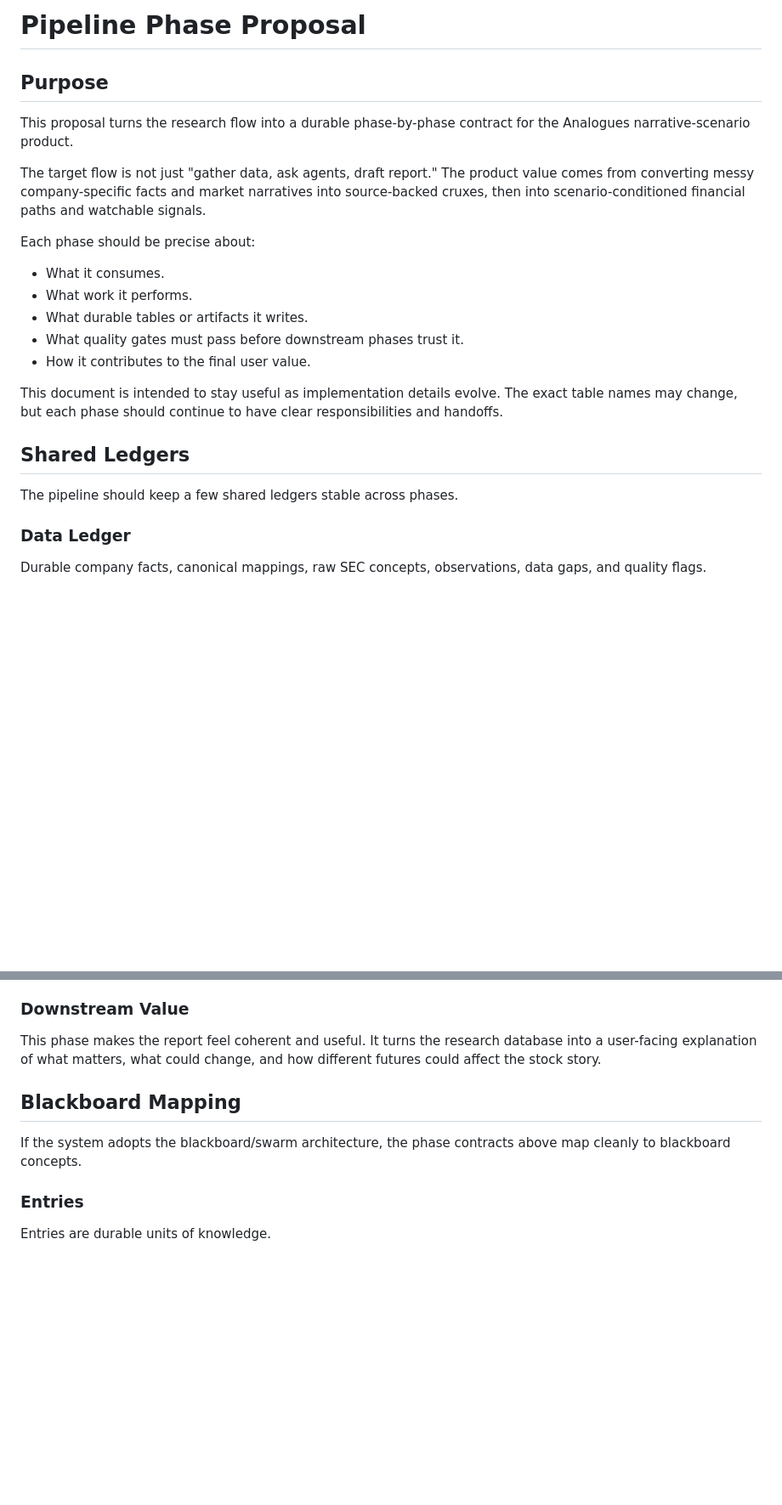
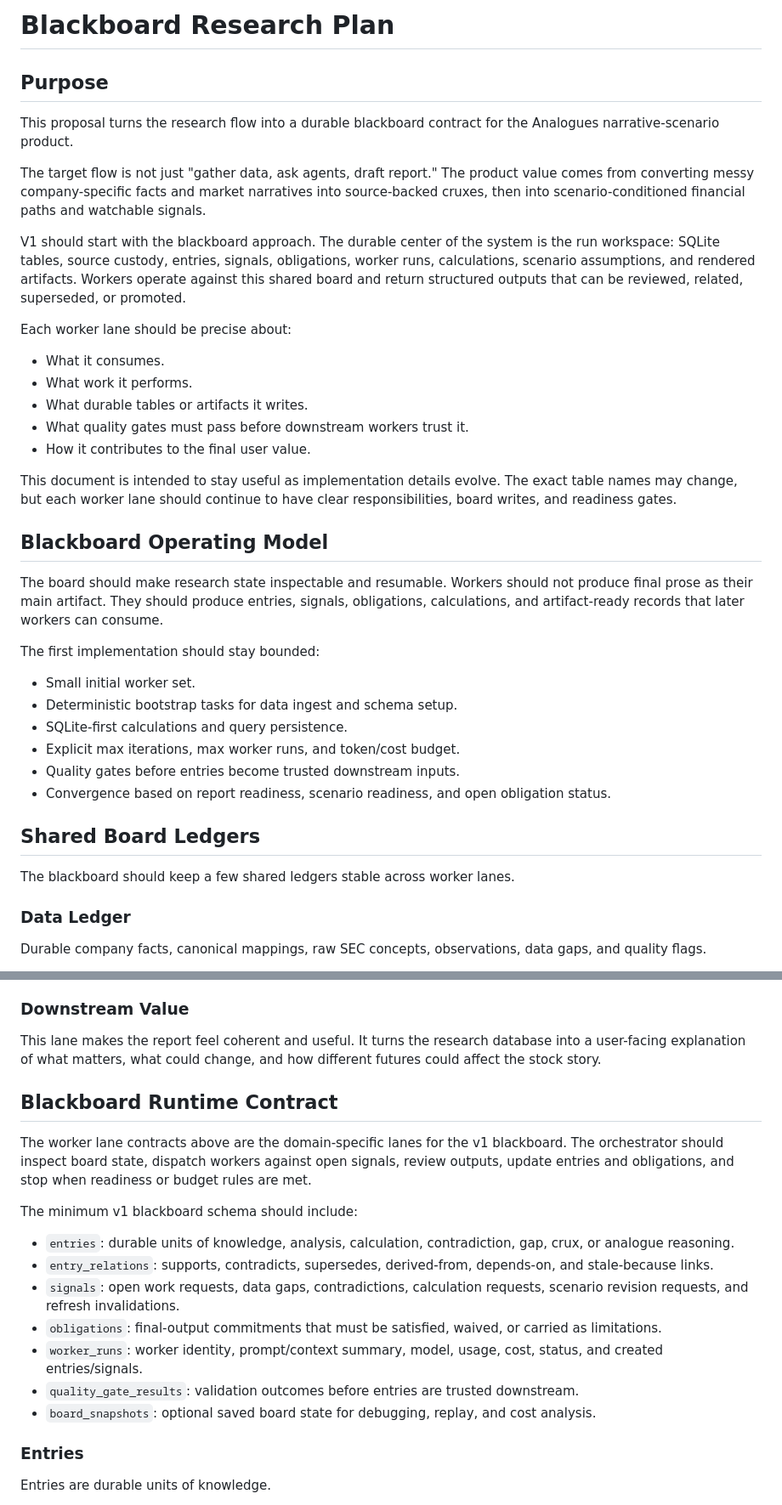
Before and after one commit to JordanWeir/analogues, a Markdown page: docs/01-pipeline-plan.md, 2 parts joined by grey strips. Shown at 85% size. Drawn GitHub-style; blank space fills up the shorter version.

Commit message:
Commit to blackboard style orchestration

```diff
--- a/docs/01-pipeline-plan.md
+++ b/docs/01-pipeline-plan.md
@@ -1,24 +1,39 @@
-# Pipeline Phase Proposal
+# Blackboard Research Plan
 
 ## Purpose
 
-This proposal turns the research flow into a durable phase-by-phase contract for the Analogues narrative-scenario product.
+This proposal turns the research flow into a durable blackboard contract for the Analogues narrative-scenario product.
 
 The target flow is not just "gather data, ask agents, draft report." The product value comes from converting messy company-specific facts and market narratives into source-backed cruxes, then into scenario-conditioned financial paths and watchable signals.
 
-Each phase should be precise about:
+V1 should start with the blackboard approach. The durable center of the system is the run workspace: SQLite tables, source custody, entries, signals, obligations, worker runs, calculations, scenario assumptions, and rendered artifacts. Workers operate against this shared board and return structured outputs that can be reviewed, related, superseded, or promoted.
+
+Each worker lane should be precise about:
 
 - What it consumes.
 - What work it performs.
 - What durable tables or artifacts it writes.
-- What quality gates must pass before downstream phases trust it.
+- What quality gates must pass before downstream workers trust it.
 - How it contributes to the final user value.
 
-This document is intended to stay useful as implementation details evolve. The exact table names may change, but each phase should continue to have clear responsibilities and handoffs.
+This document is intended to stay useful as implementation details evolve. The exact table names may change, but each worker lane should continue to have clear responsibilities, board writes, and readiness gates.
 
-## Shared Ledgers
+## Blackboard Operating Model
 
-The pipeline should keep a few shared ledgers stable across phases.
+The board should make research state inspectable and resumable. Workers should not produce final prose as their main artifact. They should produce entries, signals, obligations, calculations, and artifact-ready records that later workers can consume.
+
+The first implementation should stay bounded:
+
+- Small initial worker set.
+- Deterministic bootstrap tasks for data ingest and schema setup.
+- SQLite-first calculations and query persistence.
+- Explicit max iterations, max worker runs, and token/cost budget.
+- Quality gates before entries become trusted downstream inputs.
+- Convergence based on report readiness, scenario readiness, and open obligation status.
+
+## Shared Board Ledgers
+
+The blackboard should keep a few shared ledgers stable across worker lanes.
 
 ### Data Ledger
 
@@ -467,11 +508,21 @@ Assemble a coherent final report from reviewed obligations, not from raw context
 
 ### Downstream Value
 
-This phase makes the report feel coherent and useful. It turns the research database into a user-facing explanation of what matters, what could change, and how different futures could affect the stock story.
+This lane makes the report feel coherent and useful. It turns the research database into a user-facing explanation of what matters, what could change, and how different futures could affect the stock story.
 
-## Blackboard Mapping
+## Blackboard Runtime Contract
 
-If the system adopts the blackboard/swarm architecture, the phase contracts above map cleanly to blackboard concepts.
+The worker lane contracts above are the domain-specific lanes for the v1 blackboard. The orchestrator should inspect board state, dispatch workers against open signals, review outputs, update entries and obligations, and stop when readiness or budget rules are met.
+
+The minimum v1 blackboard schema should include:
+
+- `entries`: durable units of knowledge, analysis, calculation, contradiction, gap, crux, or analogue reasoning.
+- `entry_relations`: supports, contradicts, supersedes, derived-from, depends-on, and stale-because links.
+- `signals`: open work requests, data gaps, contradictions, calculation requests, scenario revision requests, and refresh invalidations.
+- `obligations`: final-output commitments that must be satisfied, waived, or carried as limitations.
+- `worker_runs`: worker identity, prompt/context summary, model, usage, cost, status, and created entries/signals.
+- `quality_gate_results`: validation outcomes before entries are trusted downstream.
+- `board_snapshots`: optional saved board state for debugging, replay, and cost analysis.
 
 ### Entries
 
```
Also changed, not shown: other parts of docs/01-pipeline-plan.md (+78 -39 lines), docs/00-product-brief.md (+48 -31 lines).
